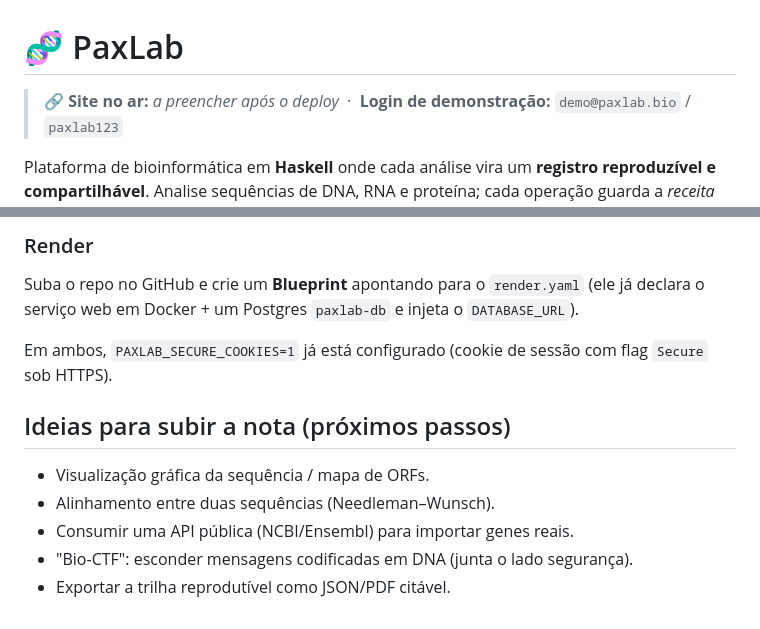
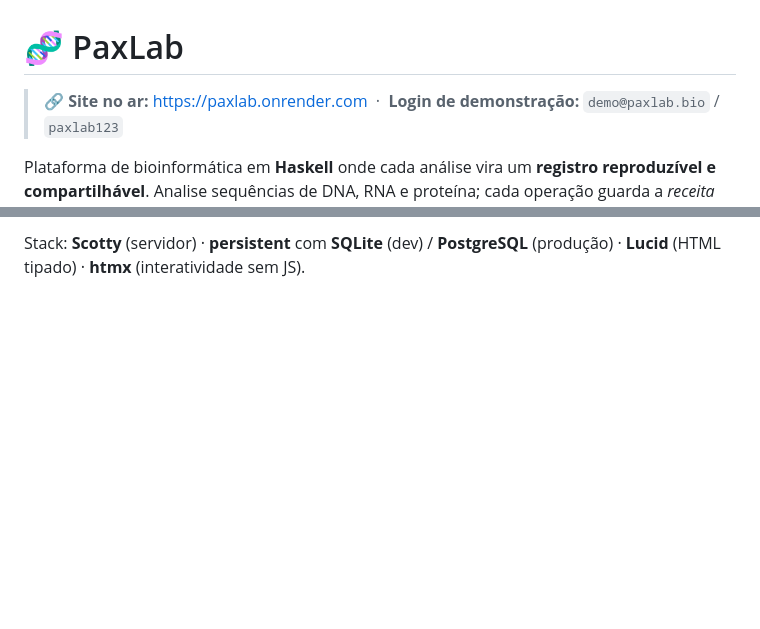
Before and after one commit to RafaGrubba/paxlab, a Markdown page: README.md, 2 parts joined by grey strips. Rendered like a GitHub page; blank space fills up the shorter version.

```diff
--- a/README.md
+++ b/README.md
@@ -1,6 +1,6 @@
 # 🧬 PaxLab
 
-> 🔗 **Site no ar:** _a preencher após o deploy_ &nbsp;·&nbsp;
+> 🔗 **Site no ar:** <https://paxlab.onrender.com> &nbsp;·&nbsp;
 > **Login de demonstração:** `demo@paxlab.bio` / `paxlab123`
 
 Plataforma de bioinformática em **Haskell** onde cada análise vira um
@@ -134,15 +77,2 @@ fly deploy
-### Render
-Suba o repo no GitHub e crie um **Blueprint** apontando para o `render.yaml`
-(ele já declara o serviço web em Docker + um Postgres `paxlab-db` e injeta o
-`DATABASE_URL`).
-
-Em ambos, `PAXLAB_SECURE_COOKIES=1` já está configurado (cookie de sessão com
-flag `Secure` sob HTTPS).
-
-## Ideias para subir a nota (próximos passos)
-
-- Visualização gráfica da sequência / mapa de ORFs.
-- Alinhamento entre duas sequências (Needleman–Wunsch).
-- Consumir uma API pública (NCBI/Ensembl) para importar genes reais.
-- "Bio-CTF": esconder mensagens codificadas em DNA (junta o lado segurança).
-- Exportar a trilha reprodutível como JSON/PDF citável.
+Stack: **Scotty** (servidor) · **persistent** com **SQLite** (dev) / **PostgreSQL**
+(produção) · **Lucid** (HTML tipado) · **htmx** (interatividade sem JS).
```
Also changed, not shown: other parts of README.md (+1 -58 lines).
